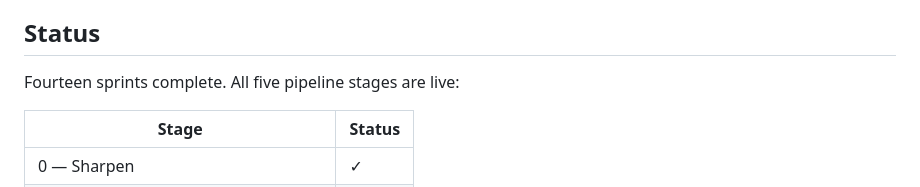
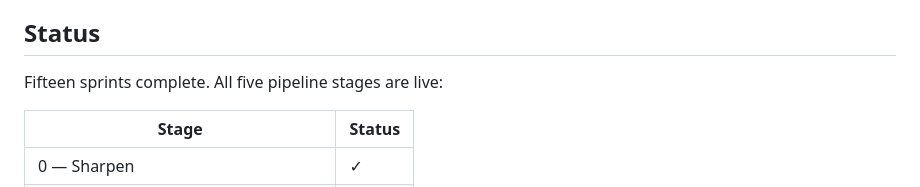
Before and after one commit to zealchaiwut/crux, a Markdown page: README.md, the part around the change. Drawn GitHub-style.

Commit message:
docs: auto-update from sprint-sprint-53 diff
Co-Authored-By: Claude Sonnet 4.6 <noreply@anthropic.com>

```diff
--- a/README.md
+++ b/README.md
@@ -15,7 +15,7 @@ Companion to [commander](https://github.com/zealchaiwut/commander) (which builds
 
 ## Status
 
-Fourteen sprints complete. All five pipeline stages are live:
+Fifteen sprints complete. All five pipeline stages are live:
 
 | Stage | Status |
 |---|---|
```
Also changed, not shown: CHANGELOG.md (+10 -0 lines).
